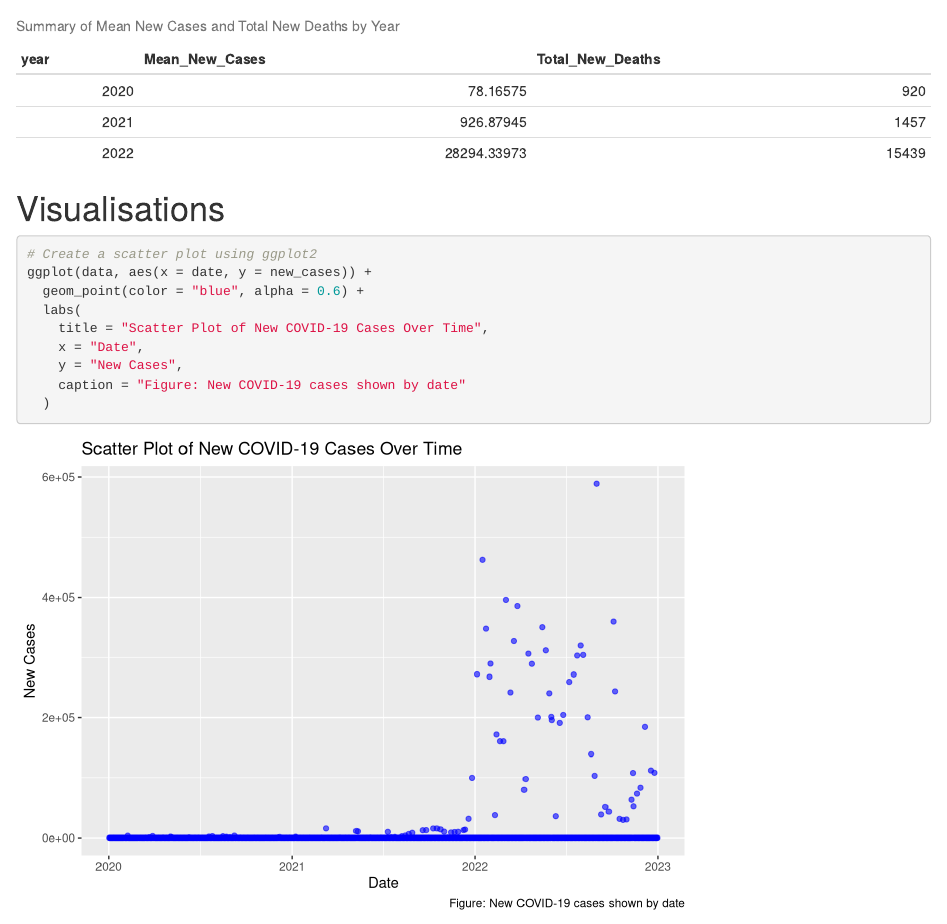
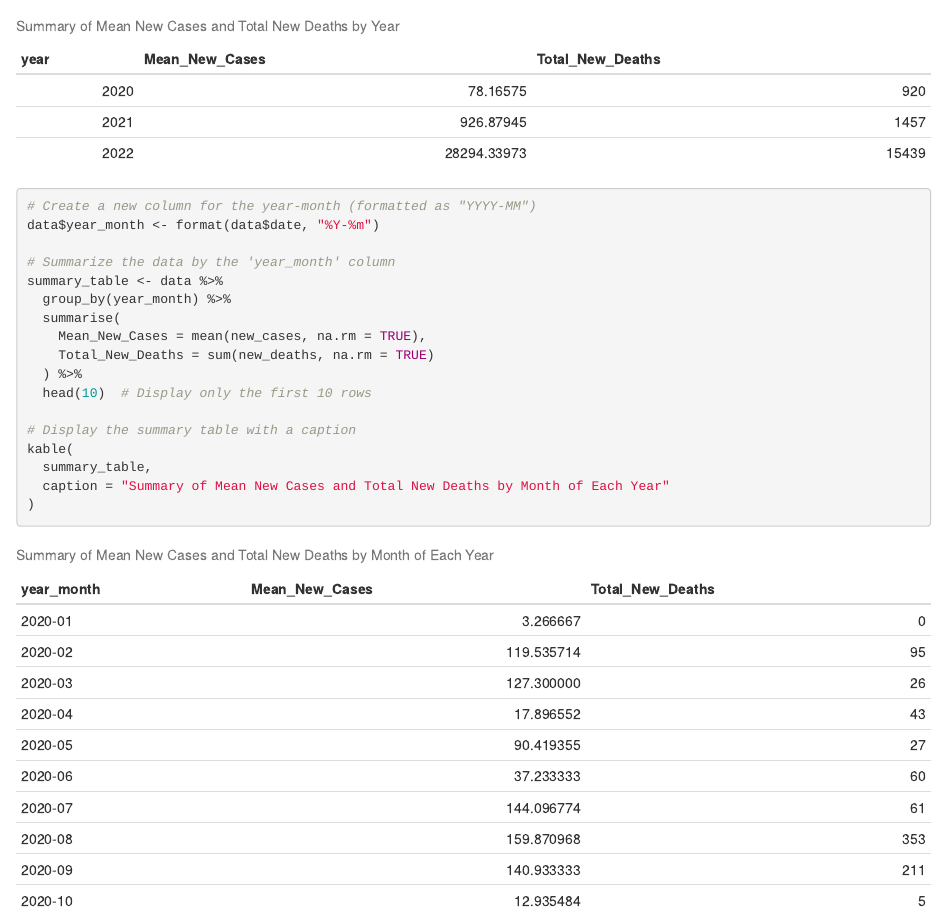
Before and after one commit to dhanya1999/COVID19Project, an R Markdown document (COVID19Project.Rmd): the page in a window 1100 px wide, from 1420 px down. Rendered offline with R 4.5, knitr and Pandoc, with nearby package versions.

Commit message:
Edits on branch-2

````diff
--- a/COVID19Project.Rmd
+++ b/COVID19Project.Rmd
@@ -68,6 +68,24 @@ kable(
   caption = "Summary of Mean New Cases and Total New Deaths by Year"
 )
 
+# Create a new column for the year-month (formatted as "YYYY-MM")
+data$year_month <- format(data$date, "%Y-%m")
+
+# Summarize the data by the 'year_month' column
+summary_table <- data %>%
+  group_by(year_month) %>%
+  summarise(
+    Mean_New_Cases = mean(new_cases, na.rm = TRUE),
+    Total_New_Deaths = sum(new_deaths, na.rm = TRUE)
+  ) %>%
+  head(10)  # Display only the first 10 rows
+
+# Display the summary table with a caption
+kable(
+  summary_table,
+  caption = "Summary of Mean New Cases and Total New Deaths by Month of Each Year"
+)
+
 ```
 
 # Visualisations
````
Also changed, not shown: COVID19Project.Rmd (10 more changed lines).
